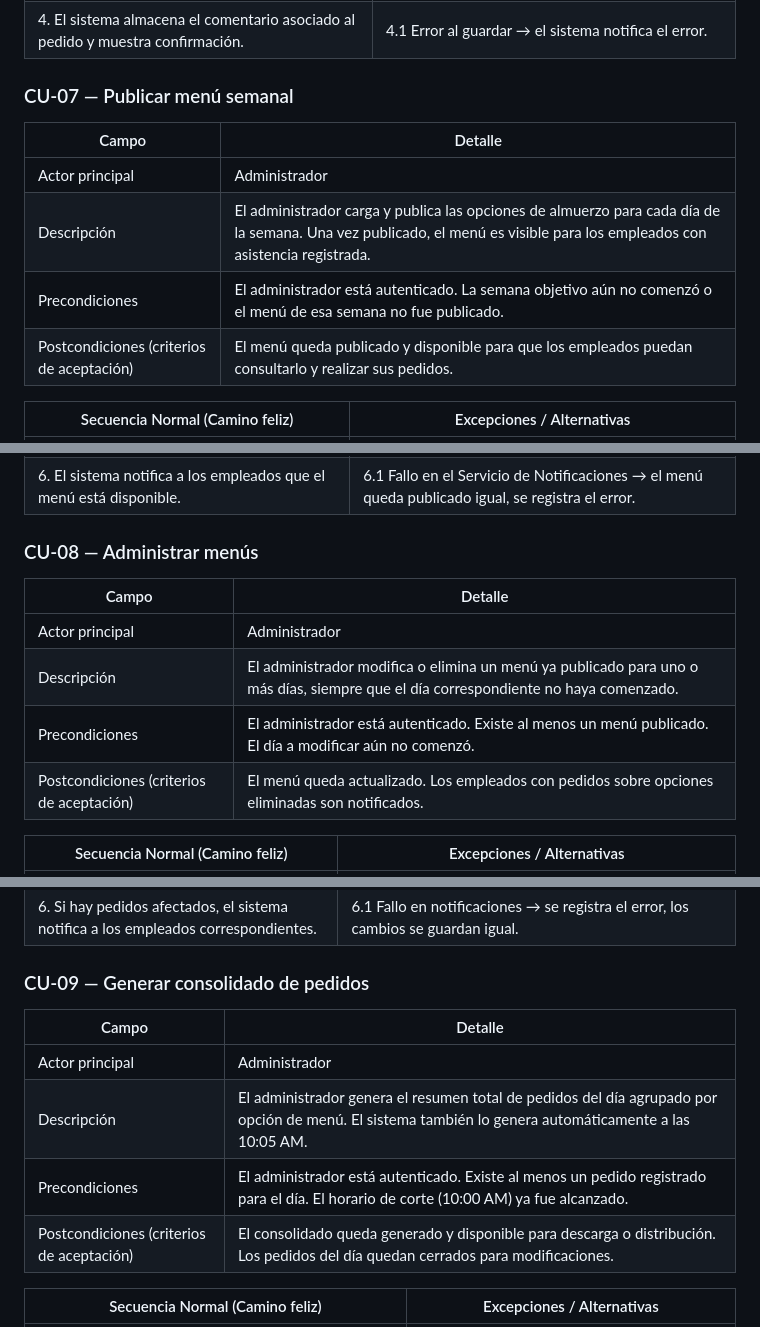
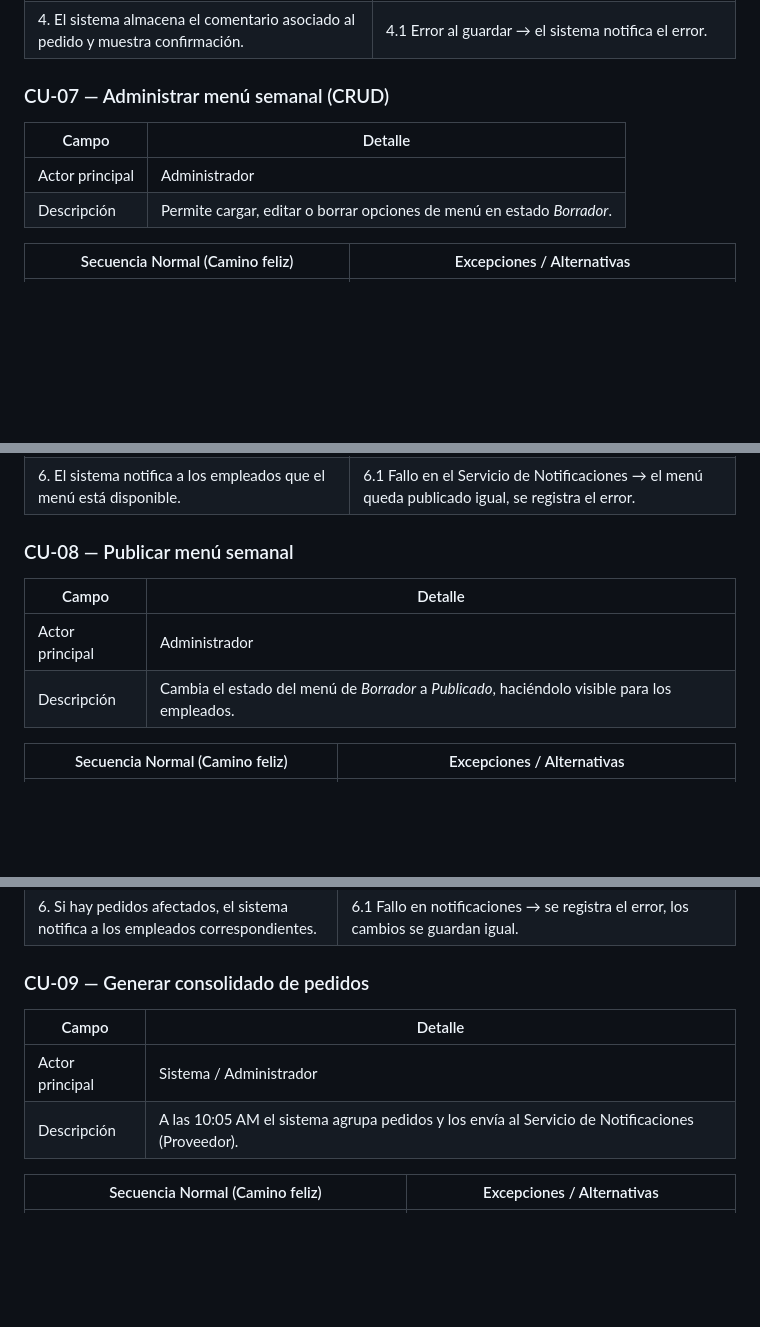
Before and after one commit to Luca0305/PP1-2026-GRUPO5, a Markdown page: docs/entrega-1-analisis.md, 3 parts joined by grey strips. GitHub-like rendering; blank space fills up the shorter version.

```diff
--- a/docs/entrega-1-analisis.md
+++ b/docs/entrega-1-analisis.md
@@ -172,14 +168,11 @@
 | 3. El empleado guarda el pedido con el comentario incluido. | |
 | 4. El sistema almacena el comentario asociado al pedido y muestra confirmación. | 4.1 Error al guardar → el sistema notifica el error. |
 
-### CU-07 — Publicar menú semanal
-
+### CU-07 — Administrar menú semanal (CRUD)
 | Campo | Detalle |
 |------|---------|
 | Actor principal | Administrador |
-| Descripción | El administrador carga y publica las opciones de almuerzo para cada día de la semana. Una vez publicado, el menú es visible para los empleados con asistencia registrada. |
-| Precondiciones | El administrador está autenticado. La semana objetivo aún no comenzó o el menú de esa semana no fue publicado. |
-| Postcondiciones (criterios de aceptación) | El menú queda publicado y disponible para que los empleados puedan consultarlo y realizar sus pedidos. |
+| Descripción | Permite cargar, editar o borrar opciones de menú en estado *Borrador*. |
 
 | Secuencia Normal (Camino feliz) | Excepciones / Alternativas |
 |--------------------------------|----------------------------|
@@ -190,14 +183,11 @@
 | 5. El sistema publica el menú y lo hace visible para los empleados. | 5.1 Error al publicar → el sistema notifica y mantiene el estado anterior. |
 | 6. El sistema notifica a los empleados que el menú está disponible. | 6.1 Fallo en el Servicio de Notificaciones → el menú queda publicado igual, se registra el error. |
 
-### CU-08 — Administrar menús
-
+### CU-08 — Publicar menú semanal
 | Campo | Detalle |
 |------|---------|
 | Actor principal | Administrador |
-| Descripción | El administrador modifica o elimina un menú ya publicado para uno o más días, siempre que el día correspondiente no haya comenzado. |
-| Precondiciones | El administrador está autenticado. Existe al menos un menú publicado. El día a modificar aún no comenzó. |
-| Postcondiciones (criterios de aceptación) | El menú queda actualizado. Los empleados con pedidos sobre opciones eliminadas son notificados. |
+| Descripción | Cambia el estado del menú de *Borrador* a *Publicado*, haciéndolo visible para los empleados. |
 
 | Secuencia Normal (Camino feliz) | Excepciones / Alternativas |
 |--------------------------------|----------------------------|
@@ -209,13 +199,10 @@
 | 6. Si hay pedidos afectados, el sistema notifica a los empleados correspondientes. | 6.1 Fallo en notificaciones → se registra el error, los cambios se guardan igual. |
 
 ### CU-09 — Generar consolidado de pedidos
-
 | Campo | Detalle |
 |------|---------|
-| Actor principal | Administrador |
-| Descripción | El administrador genera el resumen total de pedidos del día agrupado por opción de menú. El sistema también lo genera automáticamente a las 10:05 AM. |
-| Precondiciones | El administrador está autenticado. Existe al menos un pedido registrado para el día. El horario de corte (10:00 AM) ya fue alcanzado. |
-| Postcondiciones (criterios de aceptación) | El consolidado queda generado y disponible para descarga o distribución. Los pedidos del día quedan cerrados para modificaciones. |
+| Actor principal | Sistema / Administrador |
+| Descripción | A las 10:05 AM el sistema agrupa pedidos y los envía al Servicio de Notificaciones (Proveedor). |
 
 | Secuencia Normal (Camino feliz) | Excepciones / Alternativas |
 |--------------------------------|----------------------------|
```
Also changed, not shown: other parts of docs/entrega-1-analisis.md (+23 -16 lines).
